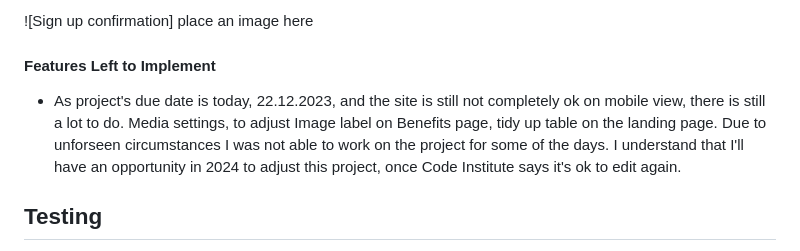
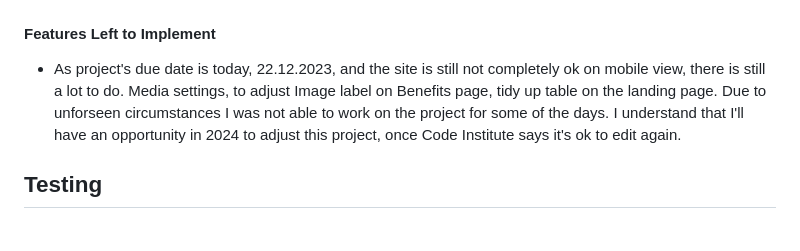
Before and after one commit to BarbyKelly/Project-1, a Markdown page: README.md, the part around the change printed below. Drawn GitHub-style.

```diff
--- a/README.md
+++ b/README.md
@@ -92,10 +103,10 @@ https://favicon.io/favicon-converter/
 
-![Sign up confirmation] place an image here
 
 #### Features Left to Implement
 
 - As project's due date is today, 22.12.2023, and the site is still not completely ok on mobile view, there is still a lot to do. Media settings, to adjust Image label on Benefits page, tidy up table on the landing page. Due to unforseen circumstances I was not able to work on the project for some of the days. I understand that I'll have an opportunity in 2024 to adjust this project, once Code Institute says it's ok to edit again.
 
+
 ## Testing
 
 - Sign Up form requests @ sign
```
Also changed, not shown: other parts of README.md (+13 -5 lines), form submitted confirmation-1.png (added), form submitted confirmation.png (added), sign up form confirmation.png (deleted), sign up form.png (added), 1 other file.
